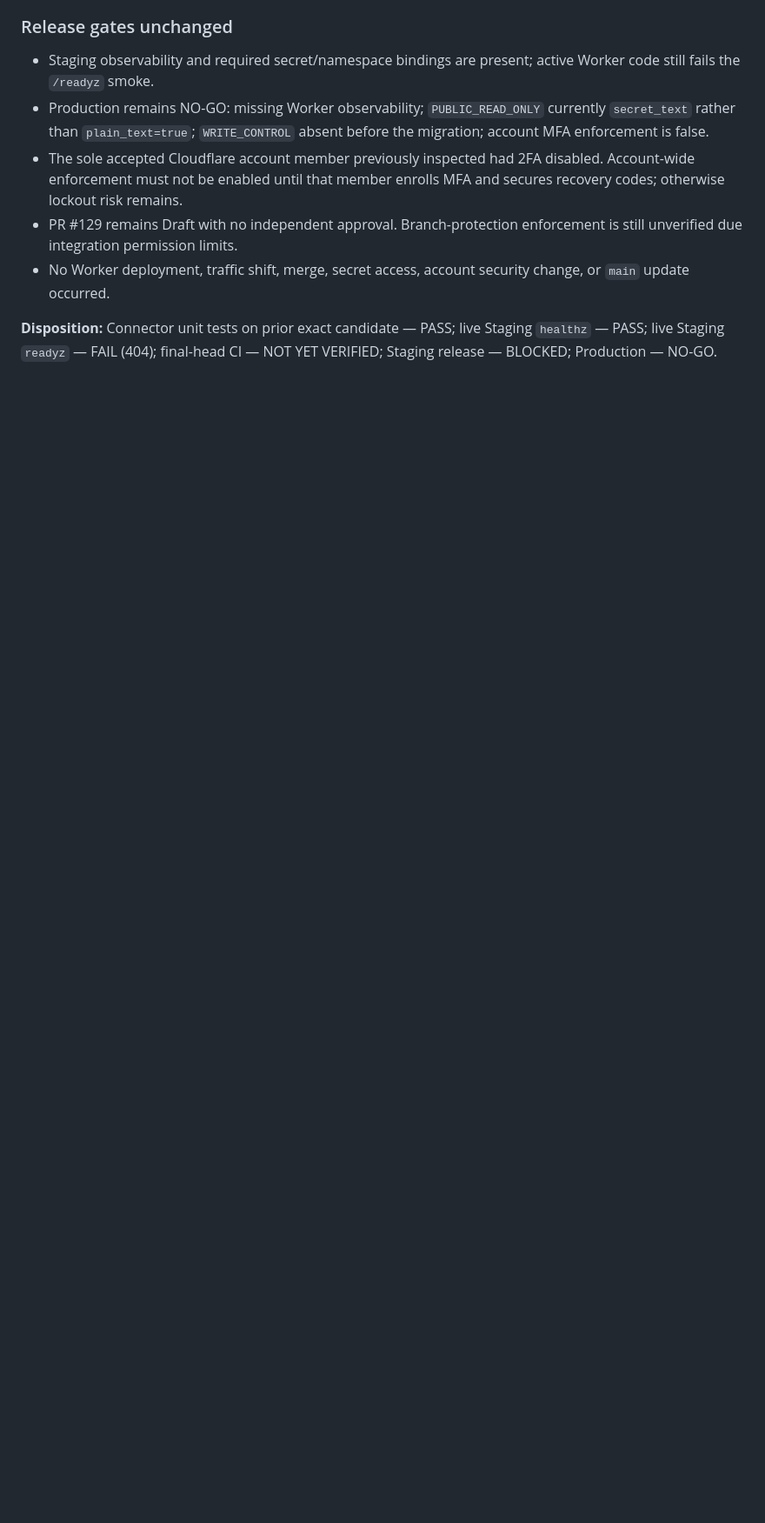
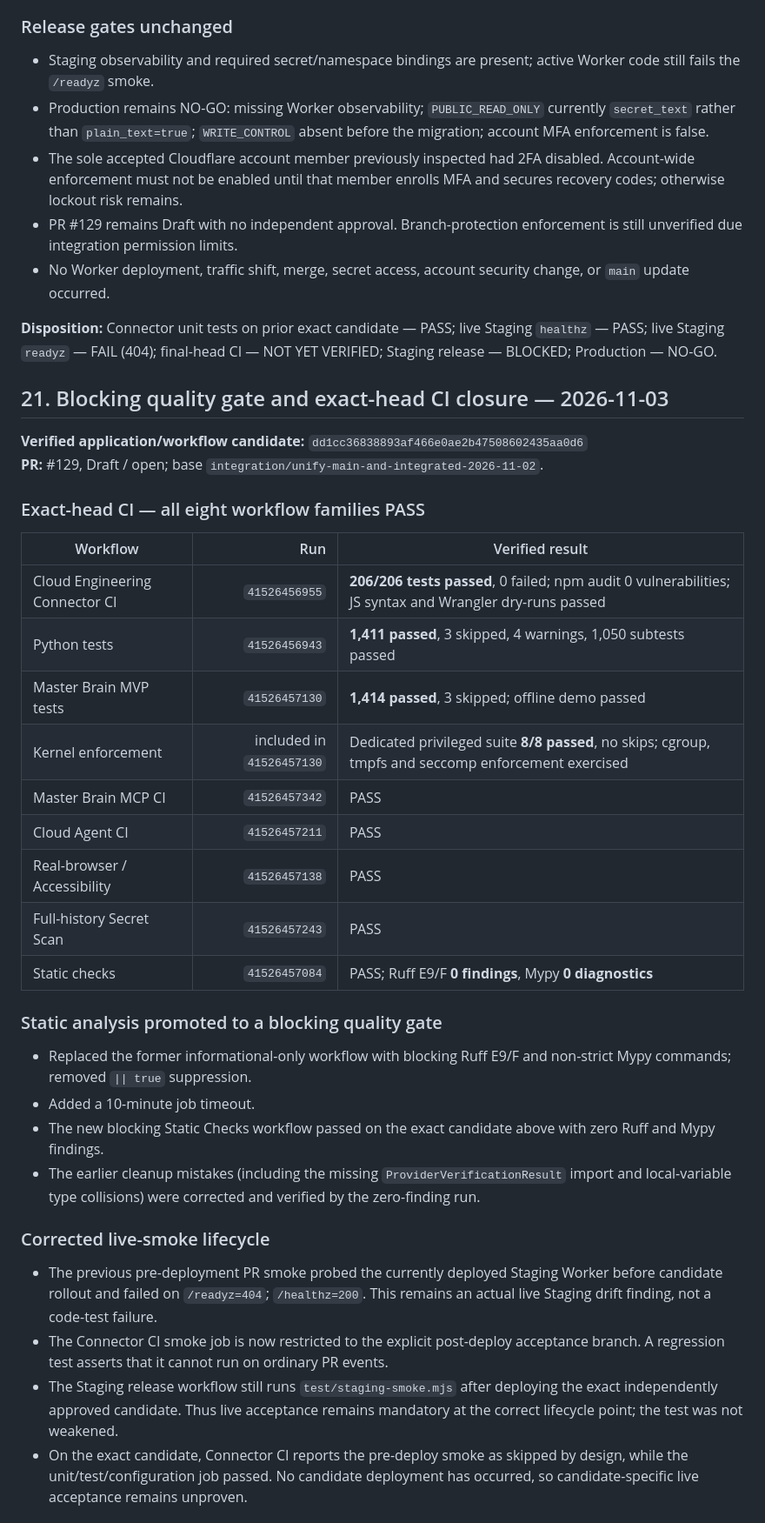
Before and after one commit to mohammadrezayaghoobi123-dev/Chat-gpt, a Markdown page: cloud-engineering-connector/PRODUCTION_READINESS.md, the part around one of its changes. Shown at 87% size. Drawn GitHub-style; blank space fills up the shorter version.

Commit message:
docs: record blocking quality gate and exact-head CI closure

```diff
--- a/cloud-engineering-connector/PRODUCTION_READINESS.md
+++ b/cloud-engineering-connector/PRODUCTION_READINESS.md
@@ -569,3 +569,38 @@ Changes subsequently applied on the working branch include:
 - No Worker deployment, traffic shift, merge, secret access, account security change, or `main` update occurred.
 
 **Disposition:** Connector unit tests on prior exact candidate — PASS; live Staging `healthz` — PASS; live Staging `readyz` — FAIL (404); final-head CI — NOT YET VERIFIED; Staging release — BLOCKED; Production — NO-GO.
+
+
+## 21. Blocking quality gate and exact-head CI closure — 2026-11-03
+
+**Verified application/workflow candidate:** `dd1cc36838893af466e0ae2b47508602435aa0d6`
+**PR:** #129, Draft / open; base `integration/unify-main-and-integrated-2026-11-02`.
+
+### Exact-head CI — all eight workflow families PASS
+
+| Workflow | Run | Verified result |
+|---|---:|---|
+| Cloud Engineering Connector CI | `41526456955` | **206/206 tests passed**, 0 failed; npm audit 0 vulnerabilities; JS syntax and Wrangler dry-runs passed |
+| Python tests | `41526456943` | **1,411 passed**, 3 skipped, 4 warnings, 1,050 subtests passed |
+| Master Brain MVP tests | `41526457130` | **1,414 passed**, 3 skipped; offline demo passed |
+| Kernel enforcement | included in `41526457130` | Dedicated privileged suite **8/8 passed**, no skips; cgroup, tmpfs and seccomp enforcement exercised |
+| Master Brain MCP CI | `41526457342` | PASS |
+| Cloud Agent CI | `41526457211` | PASS |
+| Real-browser / Accessibility | `41526457138` | PASS |
+| Full-history Secret Scan | `41526457243` | PASS |
+| Static checks | `41526457084` | PASS; Ruff E9/F **0 findings**, Mypy **0 diagnostics** |
+
+### Static analysis promoted to a blocking quality gate
+
+- Replaced the former informational-only workflow with blocking Ruff E9/F and non-strict Mypy commands; removed `|| true` suppression.
+- Added a 10-minute job timeout.
+- The new blocking Static Checks workflow passed on the exact candidate above with zero Ruff and Mypy findings.
+- The earlier cleanup mistakes (including the missing `ProviderVerificationResult` import and local-variable type collisions) were corrected and verified by the zero-finding run.
+
+### Corrected live-smoke lifecycle
+
+- The previous pre-deployment PR smoke probed the currently deployed Staging Worker before candidate rollout and failed on `/readyz=404`; `/healthz=200`. This remains an actual live Staging drift finding, not a code-test failure.
+- The Connector CI smoke job is now restricted to the explicit post-deploy acceptance branch. A regression test asserts that it cannot run on ordinary PR events.
+- The Staging release workflow still runs `test/staging-smoke.mjs` after deploying the exact independently approved candidate. Thus live acceptance remains mandatory at the correct lifecycle point; the test was not weakened.
+- On the exact candidate, Connector CI reports the pre-deploy smoke as skipped by design, while the unit/test/configuration job passed. No candidate deployment has occurred, so candidate-specific live acceptance remains unproven.
+
```
Also changed, not shown: other parts of cloud-engineering-connector/PRODUCTION_READINESS.md (+10 -0 lines).
